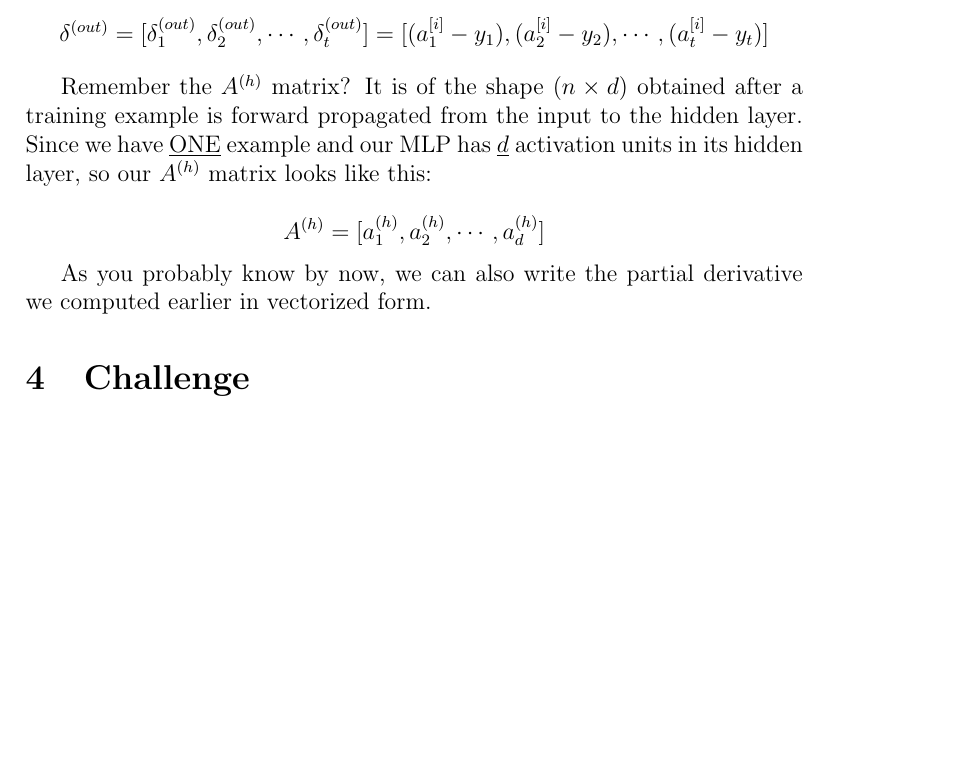
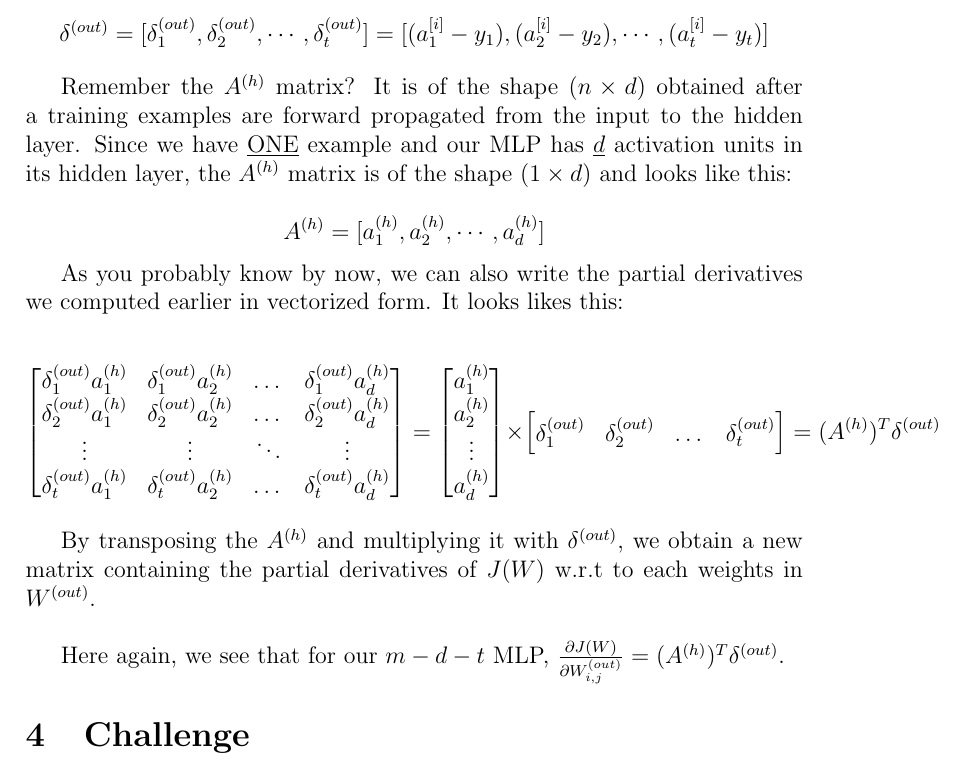
Before and after one commit to kassi-bertrand/machine-learning-notes, a LaTeX document (04-Make a MLP from scratch/document-1.tex): part of page 11 of 11, cut so that both start at the same text, the shorter picture padded with empty space. Compiled offline with pdfLaTeX.

Commit message:
Progress on LATEX document :page_facing_up:

```diff
--- a/04-Make a MLP from scratch/document-1.tex
+++ b/04-Make a MLP from scratch/document-1.tex
@@ -477,17 +477,49 @@ like this:
 \]
 
 Remember the $A^{(h)}$ matrix? It is of the shape $(n \times d)$
-obtained after a training example is forward propagated from the
+obtained after a training examples are forward propagated from the
 input to the hidden layer. Since we have \underline{ONE} example
 and our MLP has \underline{$d$} activation units in its hidden
-layer, so our $A^{(h)}$ matrix looks like this:
+layer, the $A^{(h)}$ matrix is of the shape $(1 \times d)$ and
+looks like this:
 
 \[
     A^{(h)} = [a_1^{(h)}, a_2^{(h)}, \cdots, a_d^{(h)}]
 \]
 
-As you probably know by now, we can also write the partial derivative
-we computed earlier in vectorized form.
+As you probably know by now, we can also write the partial derivatives
+we computed earlier in vectorized form. It looks likes this:
+
+\[
+    \begin{bmatrix}
+        \delta_1^{(out)} a_1^{(h)} & \delta_1^{(out)} a_2^{(h)} & \dots     & \delta_1^{(out)} a_d^{(h)}\\
+        \delta_2^{(out)} a_1^{(h)} & \delta_2^{(out)} a_2^{(h)} & \dots     & \delta_2^{(out)} a_d^{(h)}\\
+        \vdots                     & \vdots                     & \ddots    & \vdots                    \\
+        \delta_t^{(out)} a_1^{(h)} & \delta_t^{(out)} a_2^{(h)} & \dots     & \delta_t^{(out)} a_d^{(h)}\\
+    \end{bmatrix}
+    =
+    \begin{bmatrix}
+        a_1^{(h)} \\
+        a_2^{(h)} \\
+        \vdots \\
+        a_d^{(h)}
+    \end{bmatrix}
+    \times
+    \begin{bmatrix}
+        \delta_1^{(out)} & \delta_2^{(out)} & \dots & \delta_t^{(out)}
+    \end{bmatrix}
+    =
+    (A^{(h)})^{T} \delta^{(out)}
+\]
+
+By transposing the $A^{(h)}$ and multiplying it with
+$\delta^{(out)}$, we obtain a new matrix containing the partial
+derivatives of $J(W)$ w.r.t to each weights in $W^{(out)}$.
+
+\vspace{5mm} %5mm vertical space
+
+Here again, we see that for our $m-d-t$ MLP, $\frac{\partial J(W)}
+{\partial W_{i,j}^{(out)}} = (A^{(h)})^{T} \delta^{(out)}$.
 
 \section{Challenge}
 
```
Also changed, not shown: 04-Make a MLP from scratch/document-1.pdf.
